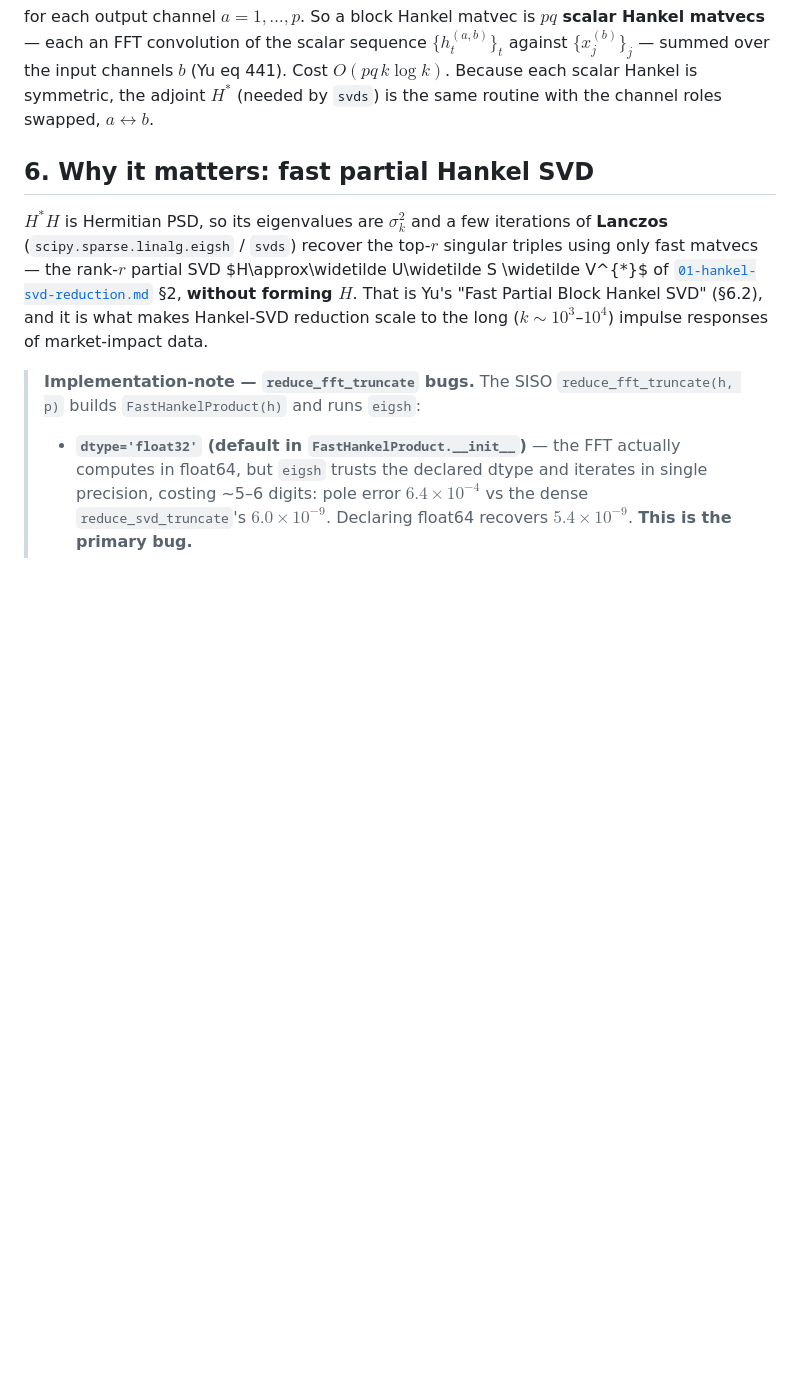
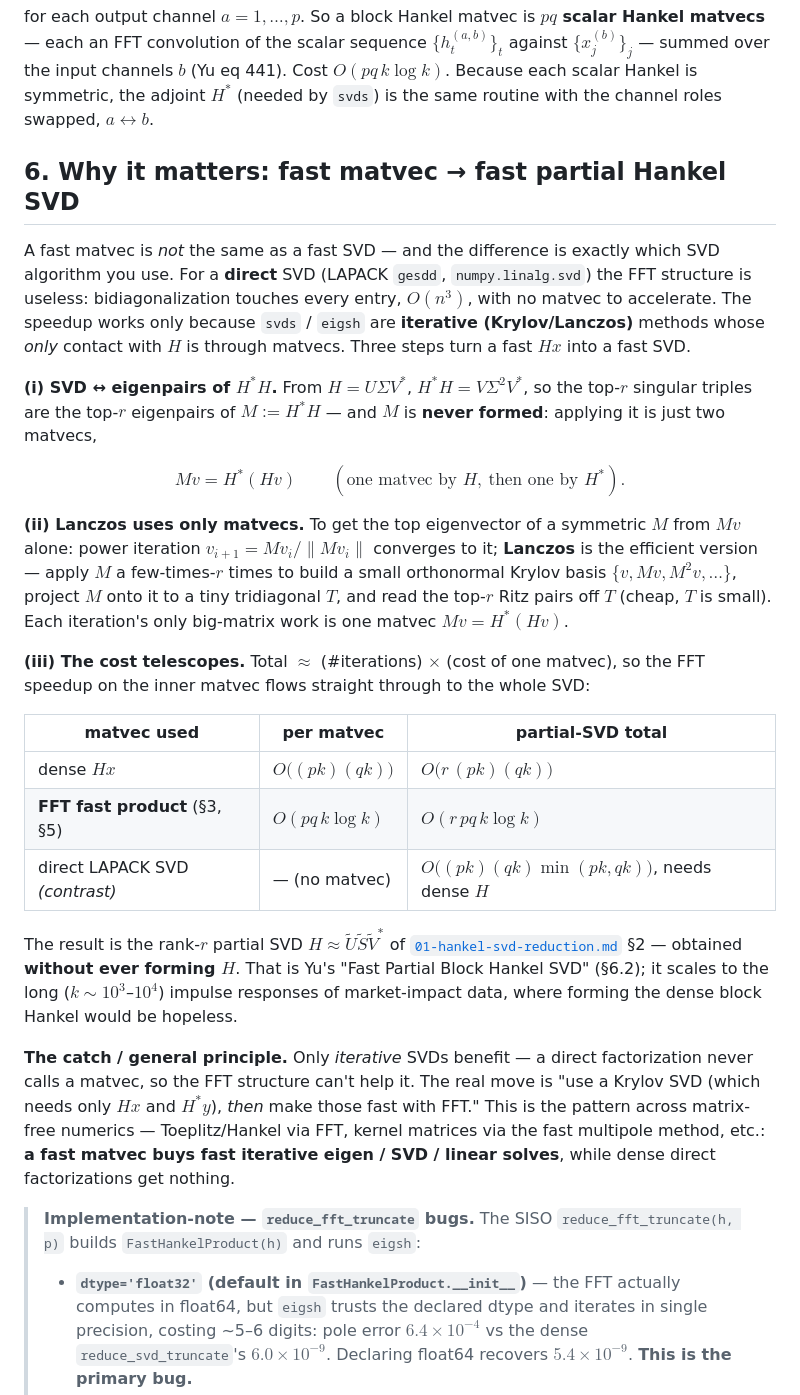
Before and after one commit to QFStudent/genesis-alpha, a Markdown page: docs/derivations/05-fast-hankel-matvec.md, the part around the change. Drawn GitHub-style; blank space fills up the shorter version.

Commit message:
Explain fast-matvec -> fast-SVD bridge; index the derivations
- docs/derivations/05-fast-hankel-matvec.md (sec 6): expand "why it matters" into
  the bridge from a fast Hankel matvec to a fast partial SVD -- SVD <-> eigenpairs
  of H*H (never formed), Lanczos/power iteration using only matvecs, the
  cost-telescoping table, and why only iterative (not direct) SVDs benefit
- docs/llm-wiki/index.md: add a Derivations section listing docs/derivations/ 00-05
  (header now tracks "Derivations: 6"); log entry

Co-Authored-By: Claude Opus 4.8 <noreply@anthropic.com>

```diff
--- a/docs/derivations/05-fast-hankel-matvec.md
+++ b/docs/derivations/05-fast-hankel-matvec.md
@@ -95,15 +95,49 @@ against $\{x_j^{(b)}\}_j$ — summed over the input channels $b$ (Yu eq 441). Co
 $O(pq\,k\log k)$. Because each scalar Hankel is symmetric, the adjoint $H^{*}$ (needed by
 `svds`) is the same routine with the channel roles swapped, $a\leftrightarrow b$.
 
-## 6. Why it matters: fast partial Hankel SVD
+## 6. Why it matters: fast matvec → fast partial Hankel SVD
 
-$H^{*}H$ is Hermitian PSD, so its eigenvalues are $\sigma_k^2$ and a few iterations of
-**Lanczos** (`scipy.sparse.linalg.eigsh` / `svds`) recover the top-$r$ singular triples
-using only fast matvecs — the rank-$r$ partial SVD $H\approx\widetilde U\widetilde S
-\widetilde V^{*}$ of [`01-hankel-svd-reduction.md`](01-hankel-svd-reduction.md) §2,
-**without forming $H$**. That is Yu's "Fast Partial Block Hankel SVD" (§6.2), and it is
-what makes Hankel-SVD reduction scale to the long ($k\sim10^3$–$10^4$) impulse responses
-of market-impact data.
+A fast matvec is *not* the same as a fast SVD — and the difference is exactly which SVD
+algorithm you use. For a **direct** SVD (LAPACK `gesdd`, `numpy.linalg.svd`) the FFT
+structure is useless: bidiagonalization touches every entry, $O(n^3)$, with no matvec to
+accelerate. The speedup works only because `svds` / `eigsh` are **iterative
+(Krylov/Lanczos)** methods whose *only* contact with $H$ is through matvecs. Three steps
+turn a fast $Hx$ into a fast SVD.
+
+**(i) SVD ↔ eigenpairs of $H^{*}H$.** From $H=U\Sigma V^{*}$, $H^{*}H=V\Sigma^2V^{*}$, so
+the top-$r$ singular triples are the top-$r$ eigenpairs of $M:=H^{*}H$ — and $M$ is
+**never formed**: applying it is just two matvecs,
+
+$$M v = H^{*}(H v)\qquad(\text{one matvec by }H,\ \text{then one by }H^{*}).$$
+
+**(ii) Lanczos uses only matvecs.** To get the top eigenvector of a symmetric $M$ from
+$Mv$ alone: power iteration $v_{i+1}=Mv_i/\lVert Mv_i\rVert$ converges to it; **Lanczos**
+is the efficient version — apply $M$ a few-times-$r$ times to build a small orthonormal
+Krylov basis $\{v, Mv, M^2v,\dots\}$, project $M$ onto it to a tiny tridiagonal $T$, and
+read the top-$r$ Ritz pairs off $T$ (cheap, $T$ is small). Each iteration's only
+big-matrix work is one matvec $Mv=H^{*}(Hv)$.
+
+**(iii) The cost telescopes.** Total $\approx$ (#iterations) $\times$ (cost of one
+matvec), so the FFT speedup on the inner matvec flows straight through to the whole SVD:
+
+| matvec used | per matvec | partial-SVD total |
+|---|---|---|
+| dense $H x$ | $O\big((pk)(qk)\big)$ | $O\big(r\,(pk)(qk)\big)$ |
+| **FFT fast product** (§3, §5) | $O(pq\,k\log k)$ | $O(r\,pq\,k\log k)$ |
+| direct LAPACK SVD *(contrast)* | — (no matvec) | $O\big((pk)(qk)\min(pk,qk)\big)$, needs dense $H$ |
+
+The result is the rank-$r$ partial SVD $H\approx\widetilde U\widetilde S\widetilde V^{*}$
+of [`01-hankel-svd-reduction.md`](01-hankel-svd-reduction.md) §2 — obtained **without ever
+forming $H$**. That is Yu's "Fast Partial Block Hankel SVD" (§6.2); it scales to the long
+($k\sim10^3$–$10^4$) impulse responses of market-impact data, where forming the dense
+block Hankel would be hopeless.
+
+**The catch / general principle.** Only *iterative* SVDs benefit — a direct factorization
+never calls a matvec, so the FFT structure can't help it. The real move is "use a Krylov
+SVD (which needs only $Hx$ and $H^{*}y$), *then* make those fast with FFT." This is the
+pattern across matrix-free numerics — Toeplitz/Hankel via FFT, kernel matrices via the
+fast multipole method, etc.: **a fast matvec buys fast iterative eigen / SVD / linear
+solves**, while dense direct factorizations get nothing.
 
 > **Implementation-note — `reduce_fft_truncate` bugs.** The SISO
 > `reduce_fft_truncate(h, p)` builds `FastHankelProduct(h)` and runs `eigsh`:
```
Also changed, not shown: docs/llm-wiki/index.md (+14 -1 lines), docs/llm-wiki/log.md (+1 -0 lines).
